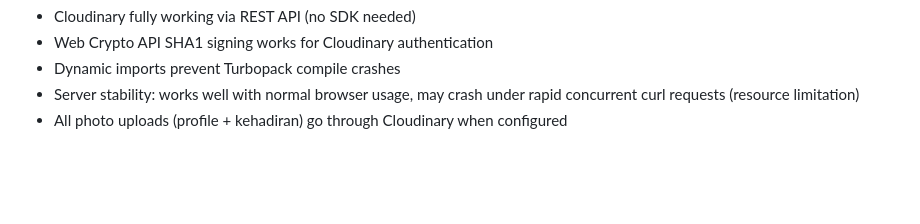
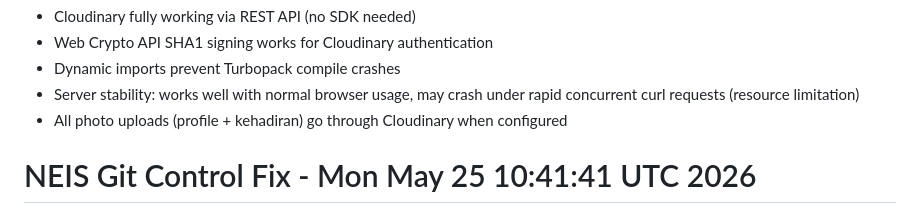
Before and after one commit to faridmawazi07/neis, a Markdown page: worklog.md, the part around the change. GitHub-like rendering; blank space fills up the shorter version.

Commit message:
chore: manual backup - 2026-05-25T10:41:42.263Z

```diff
--- a/worklog.md
+++ b/worklog.md
@@ -128,3 +128,4 @@ Stage Summary:
 - Dynamic imports prevent Turbopack compile crashes
 - Server stability: works well with normal browser usage, may crash under rapid concurrent curl requests (resource limitation)
 - All photo uploads (profile + kehadiran) go through Cloudinary when configured
+# NEIS Git Control Fix - Mon May 25 10:41:41 UTC 2026
```
